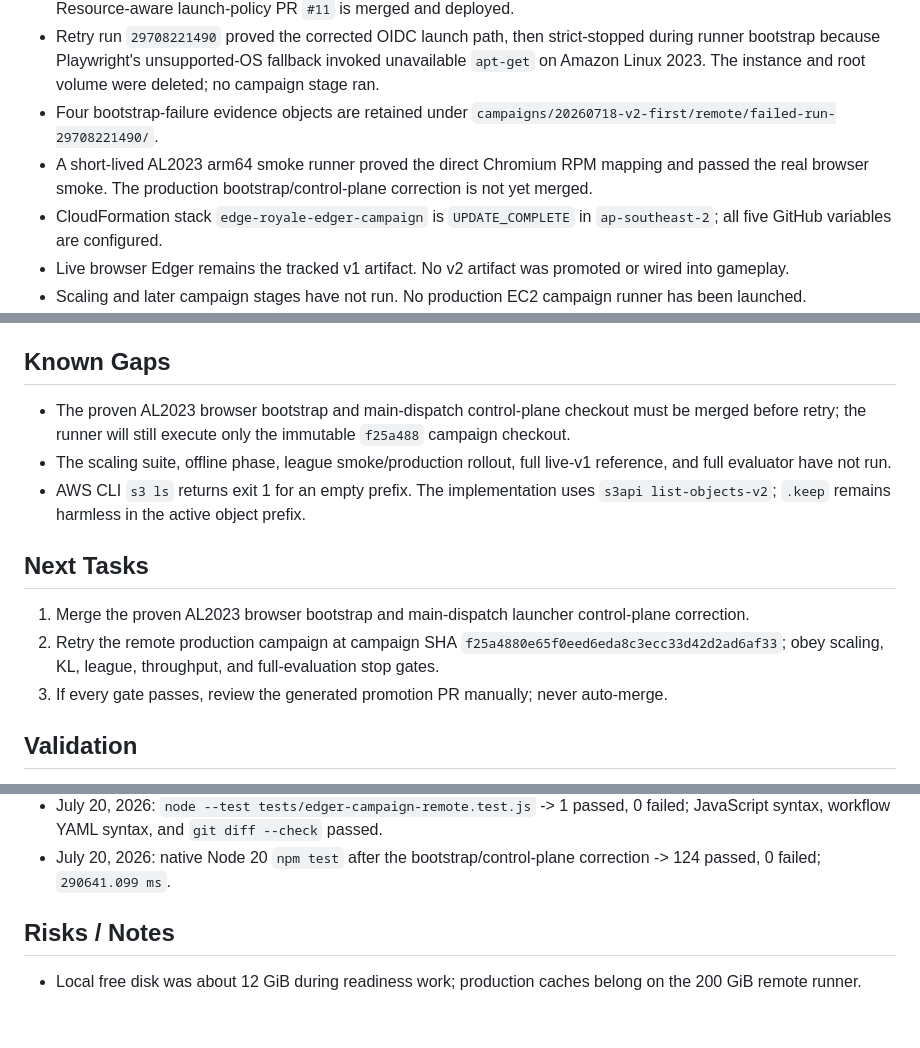
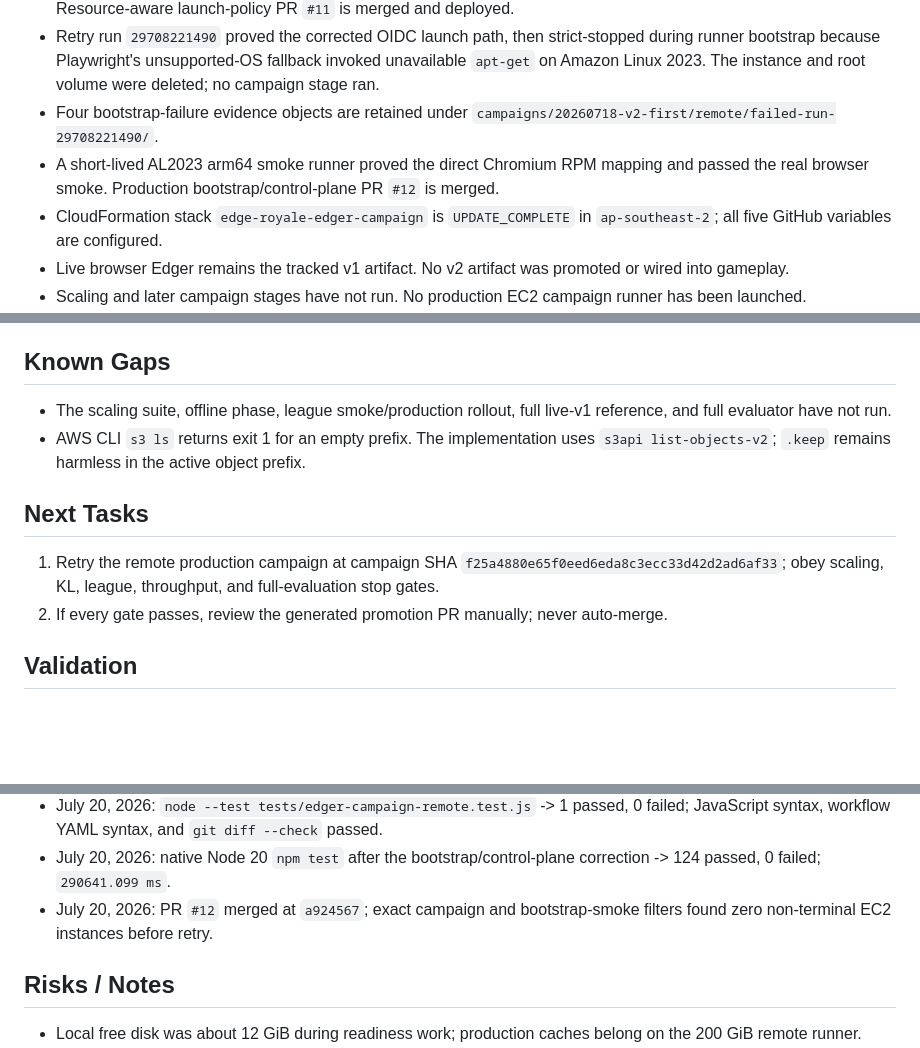
Before and after one commit to knam2609/edge_royale, a Markdown page: progress.md, 3 parts joined by grey strips. GitHub-like rendering; blank space fills up the shorter version.

Commit message:
Record Edger bootstrap correction merge

```diff
--- a/progress.md
+++ b/progress.md
@@ -10,7 +10,7 @@
 - The launch failure report is retained under `campaigns/20260718-v2-first/remote/failed-run-29708015701/`. Resource-aware launch-policy PR `#11` is merged and deployed.
 - Retry run `29708221490` proved the corrected OIDC launch path, then strict-stopped during runner bootstrap because Playwright's unsupported-OS fallback invoked unavailable `apt-get` on Amazon Linux 2023. The instance and root volume were deleted; no campaign stage ran.
 - Four bootstrap-failure evidence objects are retained under `campaigns/20260718-v2-first/remote/failed-run-29708221490/`.
-- A short-lived AL2023 arm64 smoke runner proved the direct Chromium RPM mapping and passed the real browser smoke. The production bootstrap/control-plane correction is not yet merged.
+- A short-lived AL2023 arm64 smoke runner proved the direct Chromium RPM mapping and passed the real browser smoke. Production bootstrap/control-plane PR `#12` is merged.
 - CloudFormation stack `edge-royale-edger-campaign` is `UPDATE_COMPLETE` in `ap-southeast-2`; all five GitHub variables are configured.
 - Live browser Edger remains the tracked v1 artifact. No v2 artifact was promoted or wired into gameplay.
 - Scaling and later campaign stages have not run. No production EC2 campaign runner has been launched.
@@ -42,15 +42,13 @@
 
 ## Known Gaps
 
-- The proven AL2023 browser bootstrap and main-dispatch control-plane checkout must be merged before retry; the runner will still execute only the immutable `f25a488` campaign checkout.
 - The scaling suite, offline phase, league smoke/production rollout, full live-v1 reference, and full evaluator have not run.
 - AWS CLI `s3 ls` returns exit 1 for an empty prefix. The implementation uses `s3api list-objects-v2`; `.keep` remains harmless in the active object prefix.
 
 ## Next Tasks
 
-1. Merge the proven AL2023 browser bootstrap and main-dispatch launcher control-plane correction.
-2. Retry the remote production campaign at campaign SHA `f25a4880e65f0eed6eda8c3ecc33d42d2ad6af33`; obey scaling, KL, league, throughput, and full-evaluation stop gates.
-3. If every gate passes, review the generated promotion PR manually; never auto-merge.
+1. Retry the remote production campaign at campaign SHA `f25a4880e65f0eed6eda8c3ecc33d42d2ad6af33`; obey scaling, KL, league, throughput, and full-evaluation stop gates.
+2. If every gate passes, review the generated promotion PR manually; never auto-merge.
 
 ## Validation
 
@@ -86,6 +84,7 @@
 - July 20, 2026: short-lived AL2023 arm64 bootstrap-smoke instance `i-03099022b62065bcb` installed the direct `dnf` dependency mapping and Playwright Chromium, then focused SSM command `5c720feb-7900-4a9e-9b25-c986ea9beb42` passed Node `v20.20.2`, Playwright `1.58.2`, Chromium launch, page assertions, and identity-free replay export. Evidence is retained under `campaigns/20260718-v2-first/preflight/browser-bootstrap-20260720/`; the instance terminated.
 - July 20, 2026: `node --test tests/edger-campaign-remote.test.js` -> 1 passed, 0 failed; JavaScript syntax, workflow YAML syntax, and `git diff --check` passed.
 - July 20, 2026: native Node 20 `npm test` after the bootstrap/control-plane correction -> 124 passed, 0 failed; `290641.099 ms`.
+- July 20, 2026: PR `#12` merged at `a924567`; exact campaign and bootstrap-smoke filters found zero non-terminal EC2 instances before retry.
 
 ## Risks / Notes
 
```
